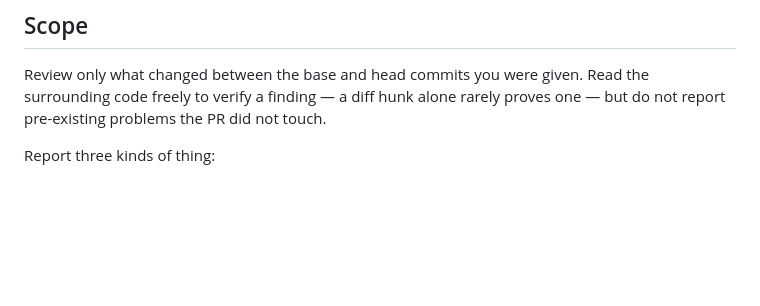
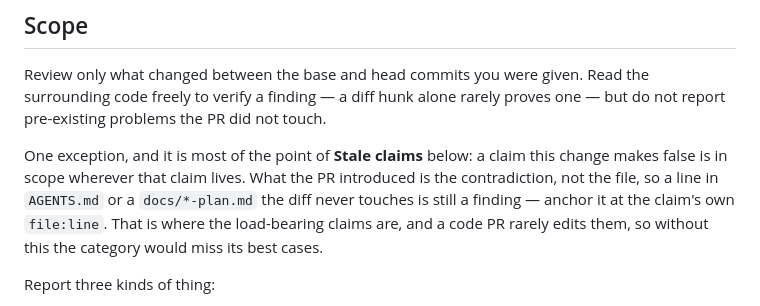
Before and after one commit to thomasN4/hitscan, a Markdown page: scripts/review-prompt.md, the part around the change. GitHub-like rendering; blank space fills up the shorter version.

Commit message:
Put stale claims in scope wherever the claim lives
From the reviewer's second run on this PR (#57).

The category was still inert for its best cases. Scope says "do not report
pre-existing problems the PR did not touch", and the claims worth catching —
the review-lesson citations, the pinned SHAs, the "why this order is
load-bearing" rationale — live in AGENTS.md and docs/*-plan.md, which a code PR
rarely edits. A change that reorders animate() while leaving AGENTS.md:103
asserting the old sequence would have had its finding dropped for sitting
outside the diff.

What the PR introduces is the contradiction, not the file. Scope now says so.

This is the second round on the same mistake: adding a rule without reconciling
it against the constraints already in the file. Lesson 10's shape, in prose.

Co-Authored-By: Claude Opus 5 <noreply@anthropic.com>
Claude-Session: https://claude.ai/code/session_01LPpnMgomsnhppVYuEBLCEc

```diff
--- a/scripts/review-prompt.md
+++ b/scripts/review-prompt.md
@@ -31,6 +31,13 @@ fine in isolation. Check the plan documents' review-lessons list in
 Review only what changed between the base and head commits you were given. Read
 the surrounding code freely to verify a finding — a diff hunk alone rarely proves
 one — but do not report pre-existing problems the PR did not touch.
+
+One exception, and it is most of the point of **Stale claims** below: a claim
+this change makes false is in scope wherever that claim lives. What the PR
+introduced is the contradiction, not the file, so a line in `AGENTS.md` or a
+`docs/*-plan.md` the diff never touches is still a finding — anchor it at the
+claim's own `file:line`. That is where the load-bearing claims are, and a code
+PR rarely edits them, so without this the category would miss its best cases.
 
 Report three kinds of thing:
 
```
